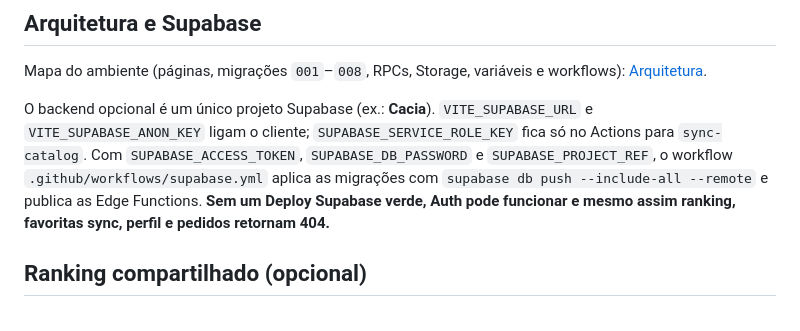
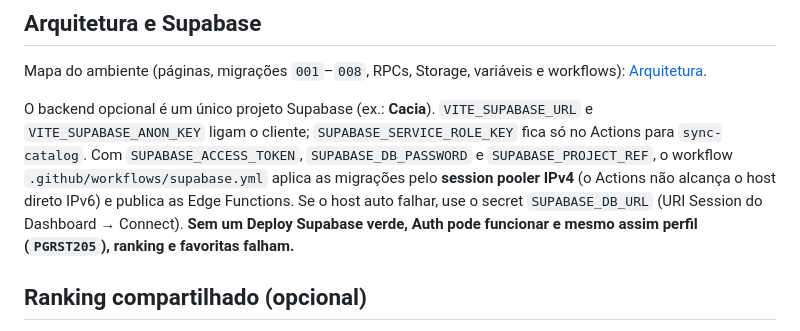
Before and after one commit to coletivo-inspira/bardacassia, a Markdown page: README.md, the part around the change. Rendered like a GitHub page.

Commit message:
docs: note session pooler and PGRST205 in README
Co-authored-by: Felipe Atene <felipeatene@users.noreply.github.com>

```diff
--- a/README.md
+++ b/README.md
@@ -82,7 +82,7 @@ O botão só aparece quando o Client ID estiver configurado. A autorização usa
 
 Mapa do ambiente (páginas, migrações `001`–`008`, RPCs, Storage, variáveis e workflows): [Arquitetura](./docs/ARQUITETURA.md).
 
-O backend opcional é um único projeto Supabase (ex.: **Cacia**). `VITE_SUPABASE_URL` e `VITE_SUPABASE_ANON_KEY` ligam o cliente; `SUPABASE_SERVICE_ROLE_KEY` fica só no Actions para `sync-catalog`. Com `SUPABASE_ACCESS_TOKEN`, `SUPABASE_DB_PASSWORD` e `SUPABASE_PROJECT_REF`, o workflow `.github/workflows/supabase.yml` aplica as migrações com `supabase db push --include-all --remote` e publica as Edge Functions. **Sem um Deploy Supabase verde, Auth pode funcionar e mesmo assim ranking, favoritas sync, perfil e pedidos retornam 404.**
+O backend opcional é um único projeto Supabase (ex.: **Cacia**). `VITE_SUPABASE_URL` e `VITE_SUPABASE_ANON_KEY` ligam o cliente; `SUPABASE_SERVICE_ROLE_KEY` fica só no Actions para `sync-catalog`. Com `SUPABASE_ACCESS_TOKEN`, `SUPABASE_DB_PASSWORD` e `SUPABASE_PROJECT_REF`, o workflow `.github/workflows/supabase.yml` aplica as migrações pelo **session pooler IPv4** (o Actions não alcança o host direto IPv6) e publica as Edge Functions. Se o host auto falhar, use o secret `SUPABASE_DB_URL` (URI Session do Dashboard → Connect). **Sem um Deploy Supabase verde, Auth pode funcionar e mesmo assim perfil (`PGRST205`), ranking e favoritas falham.**
 
 ## Ranking compartilhado (opcional)
 
```
